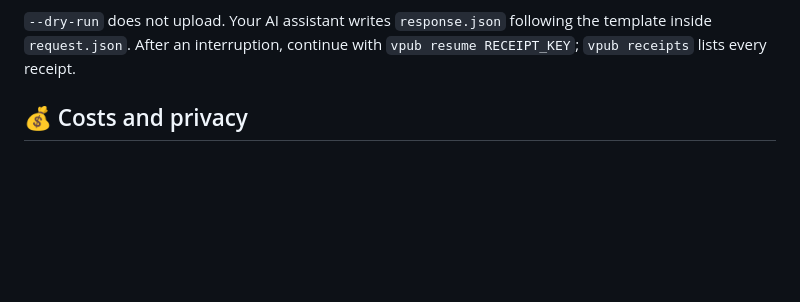
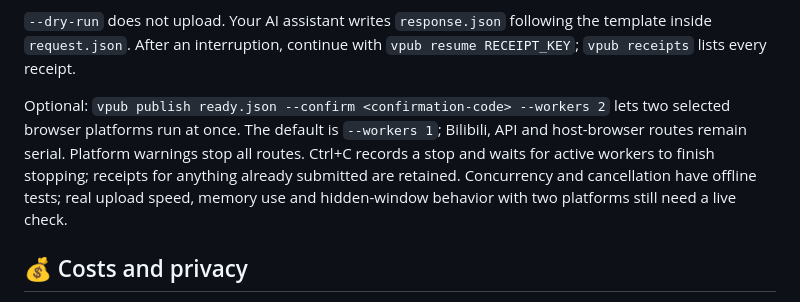
Before and after one commit to whitecarp/publishops-crosscast, a Markdown page: docs/GUIDE_EN.md, the part around the change. GitHub-like rendering; folded sections open; blank space fills up the shorter version.

Commit message:
Document opt-in publishing concurrency and cancellation limits

```diff
--- a/docs/GUIDE_EN.md
+++ b/docs/GUIDE_EN.md
@@ -310,6 +310,8 @@ vpub verify RECEIPT_KEY
 
 `--dry-run` does not upload. Your AI assistant writes `response.json` following the template inside `request.json`. After an interruption, continue with `vpub resume RECEIPT_KEY`; `vpub receipts` lists every receipt.
 
+Optional: `vpub publish ready.json --confirm <confirmation-code> --workers 2` lets two selected browser platforms run at once. The default is `--workers 1`; Bilibili, API and host-browser routes remain serial. Platform warnings stop all routes. Ctrl+C records a stop and waits for active workers to finish stopping; receipts for anything already submitted are retained. Concurrency and cancellation have offline tests; real upload speed, memory use and hidden-window behavior with two platforms still need a live check.
+
 </details>
 
 ## 💰 Costs and privacy
```
Also changed, not shown: docs/GUIDE.md (+2 -0 lines), docs/GUIDE_ZH_TW.md (+2 -0 lines).
